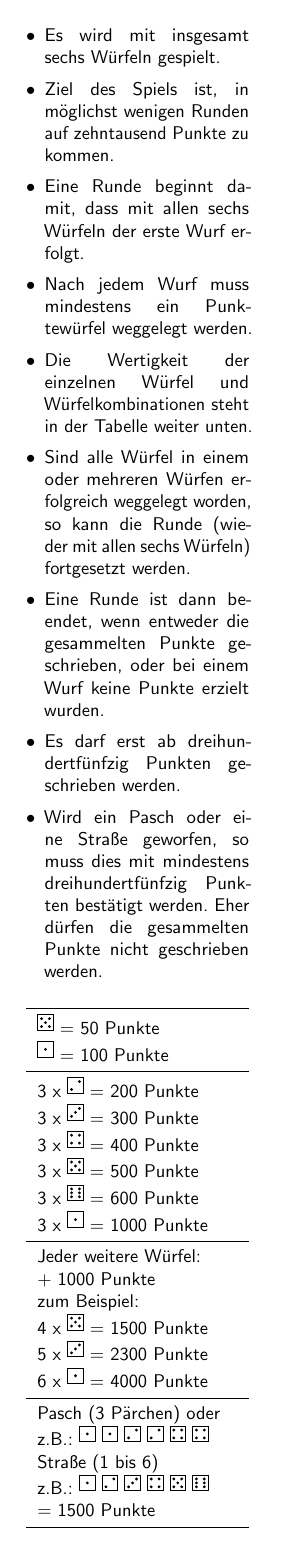
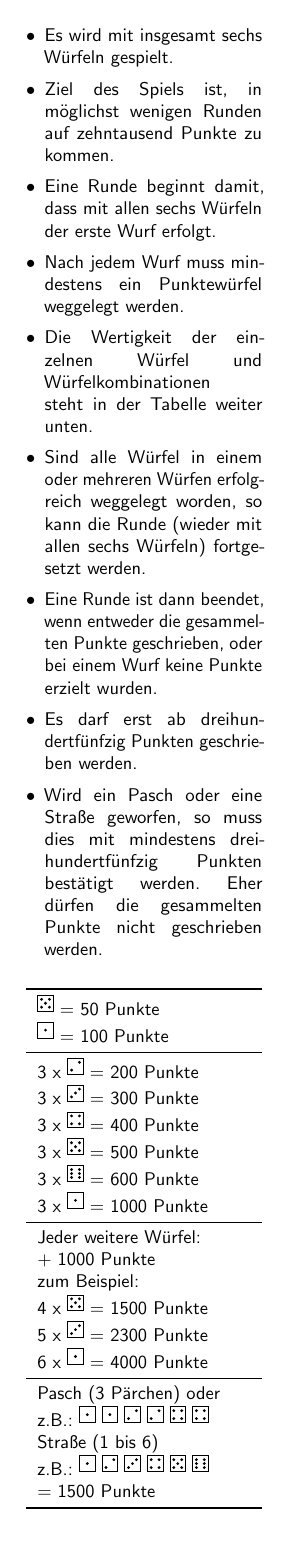
Before and after one commit to PSum/10000-project, a LaTeX document (10000-rules.tex): the whole page. Compiled offline with pdfLaTeX.

Commit message:
update
adjusted box size

```diff
--- a/10000-rules.tex
+++ b/10000-rules.tex
@@ -4,7 +4,7 @@
 \usepackage{booktabs}
 \pagestyle{empty} % Keine Seitenzahlen
 \newlength{\adjustedWidth}
-\setlength{\adjustedWidth}{42.5mm}
+\setlength{\adjustedWidth}{45mm}
 
 \setlength{\textwidth}{\adjustedWidth}
 \usepackage{tabularx}
```
Also changed, not shown: 10000-rules.pdf, 2 other files.
